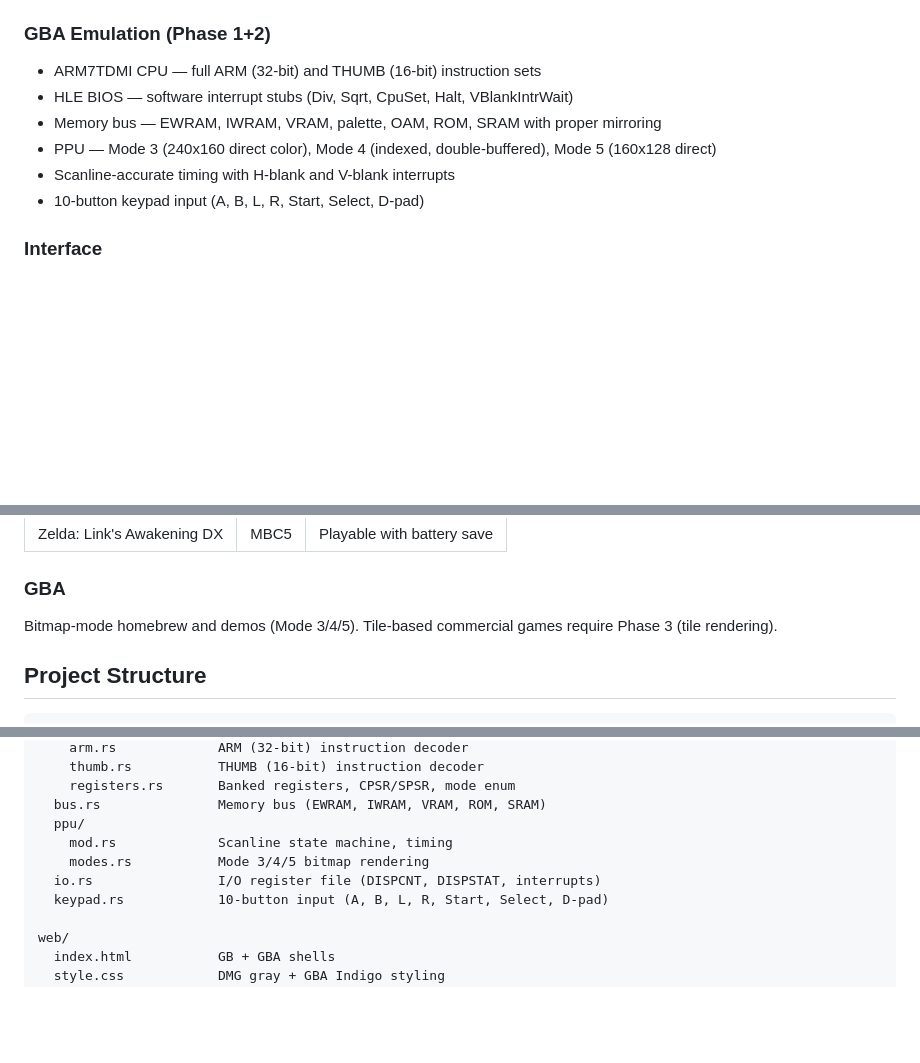
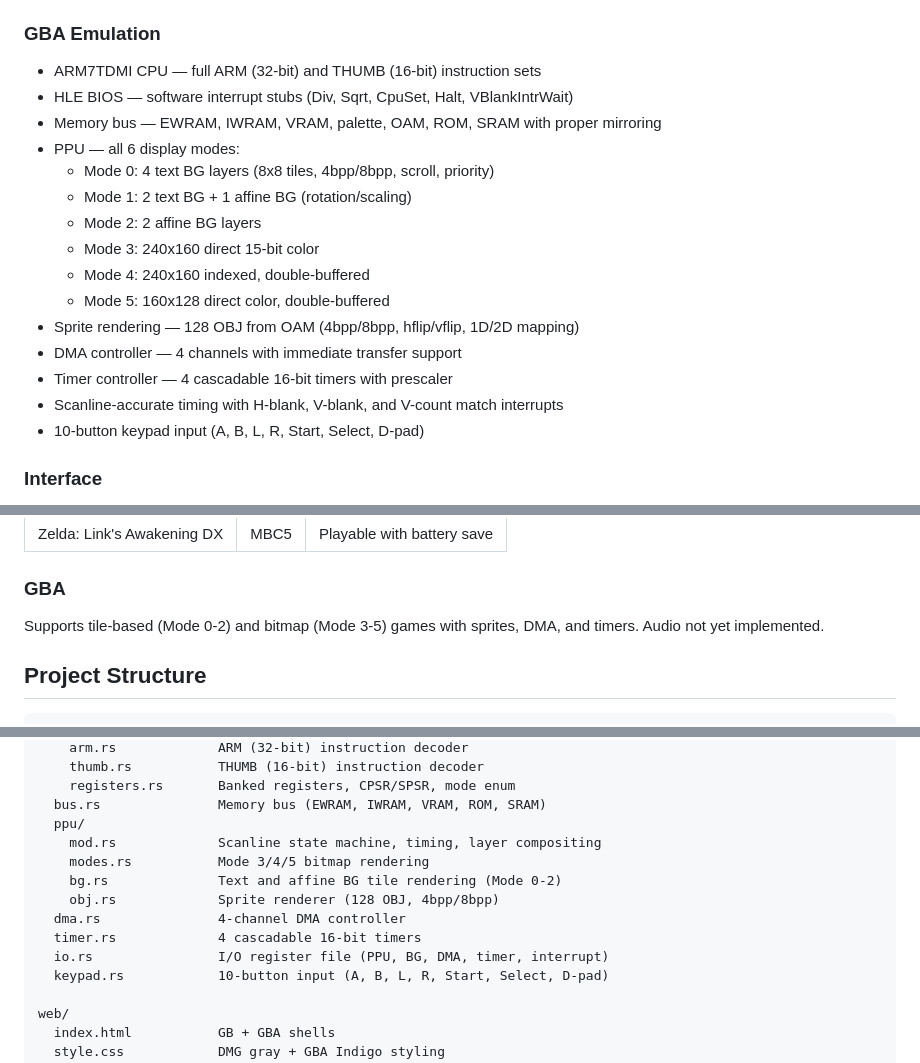
Before and after one commit to Baptiste-lg/RUGB, a Markdown page: README.md, 3 parts joined by grey strips. GitHub-like rendering; blank space fills up the shorter version.

Commit message:
[ADD] README: update GBA section with Phase 3 features (tiles, sprites, DMA, timers)

```diff
--- a/README.md
+++ b/README.md
@@ -29,12 +29,21 @@ ROM type is auto-detected — just drop any `.gb` or `.gba` file.
 - Battery save — cartridge SRAM persisted to localStorage
 - Boot ROM support — drop a `dmg_boot.bin` to see the Nintendo logo scroll
 
-### GBA Emulation (Phase 1+2)
+### GBA Emulation
 - ARM7TDMI CPU — full ARM (32-bit) and THUMB (16-bit) instruction sets
 - HLE BIOS — software interrupt stubs (Div, Sqrt, CpuSet, Halt, VBlankIntrWait)
 - Memory bus — EWRAM, IWRAM, VRAM, palette, OAM, ROM, SRAM with proper mirroring
-- PPU — Mode 3 (240x160 direct color), Mode 4 (indexed, double-buffered), Mode 5 (160x128 direct)
-- Scanline-accurate timing with H-blank and V-blank interrupts
+- PPU — all 6 display modes:
+  - Mode 0: 4 text BG layers (8x8 tiles, 4bpp/8bpp, scroll, priority)
+  - Mode 1: 2 text BG + 1 affine BG (rotation/scaling)
+  - Mode 2: 2 affine BG layers
+  - Mode 3: 240x160 direct 15-bit color
+  - Mode 4: 240x160 indexed, double-buffered
+  - Mode 5: 160x128 direct color, double-buffered
+- Sprite rendering — 128 OBJ from OAM (4bpp/8bpp, hflip/vflip, 1D/2D mapping)
+- DMA controller — 4 channels with immediate transfer support
+- Timer controller — 4 cascadable 16-bit timers with prescaler
+- Scanline-accurate timing with H-blank, V-blank, and V-count match interrupts
 - 10-button keypad input (A, B, L, R, Start, Select, D-pad)
 
 ### Interface
@@ -189,7 +198,7 @@ GBA audio is not yet implemented (Phase 4).
 
 ### GBA
 
-Bitmap-mode homebrew and demos (Mode 3/4/5). Tile-based commercial games require Phase 3 (tile rendering).
+Supports tile-based (Mode 0-2) and bitmap (Mode 3-5) games with sprites, DMA, and timers. Audio not yet implemented.
 
 ## Project Structure
 
@@ -225,9 +234,13 @@ rugba/src/
     registers.rs       Banked registers, CPSR/SPSR, mode enum
   bus.rs               Memory bus (EWRAM, IWRAM, VRAM, ROM, SRAM)
   ppu/
-    mod.rs             Scanline state machine, timing
+    mod.rs             Scanline state machine, timing, layer compositing
     modes.rs           Mode 3/4/5 bitmap rendering
-  io.rs                I/O register file (DISPCNT, DISPSTAT, interrupts)
+    bg.rs              Text and affine BG tile rendering (Mode 0-2)
+    obj.rs             Sprite renderer (128 OBJ, 4bpp/8bpp)
+  dma.rs               4-channel DMA controller
+  timer.rs             4 cascadable 16-bit timers
+  io.rs                I/O register file (PPU, BG, DMA, timer, interrupt)
   keypad.rs            10-button input (A, B, L, R, Start, Select, D-pad)
 
 web/
```
